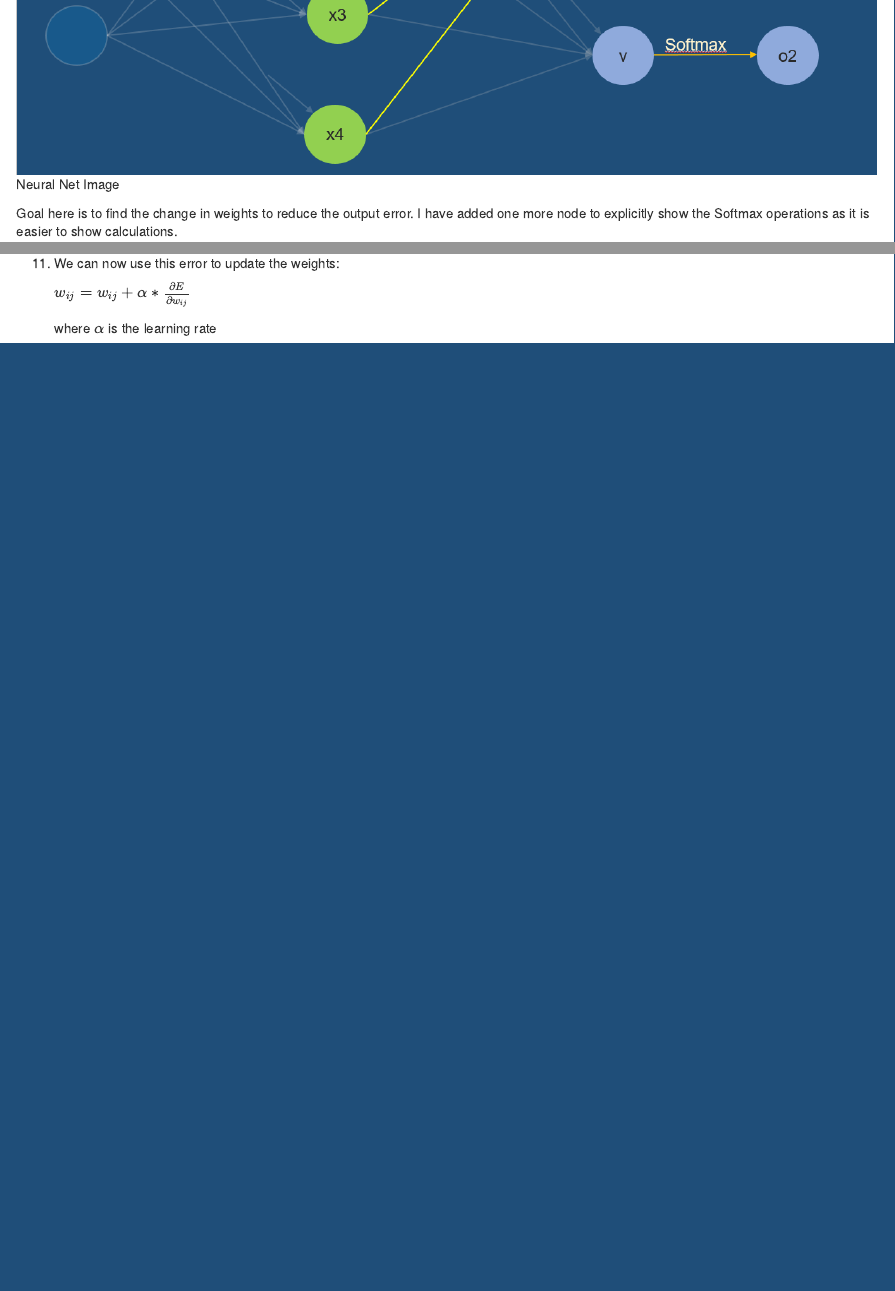
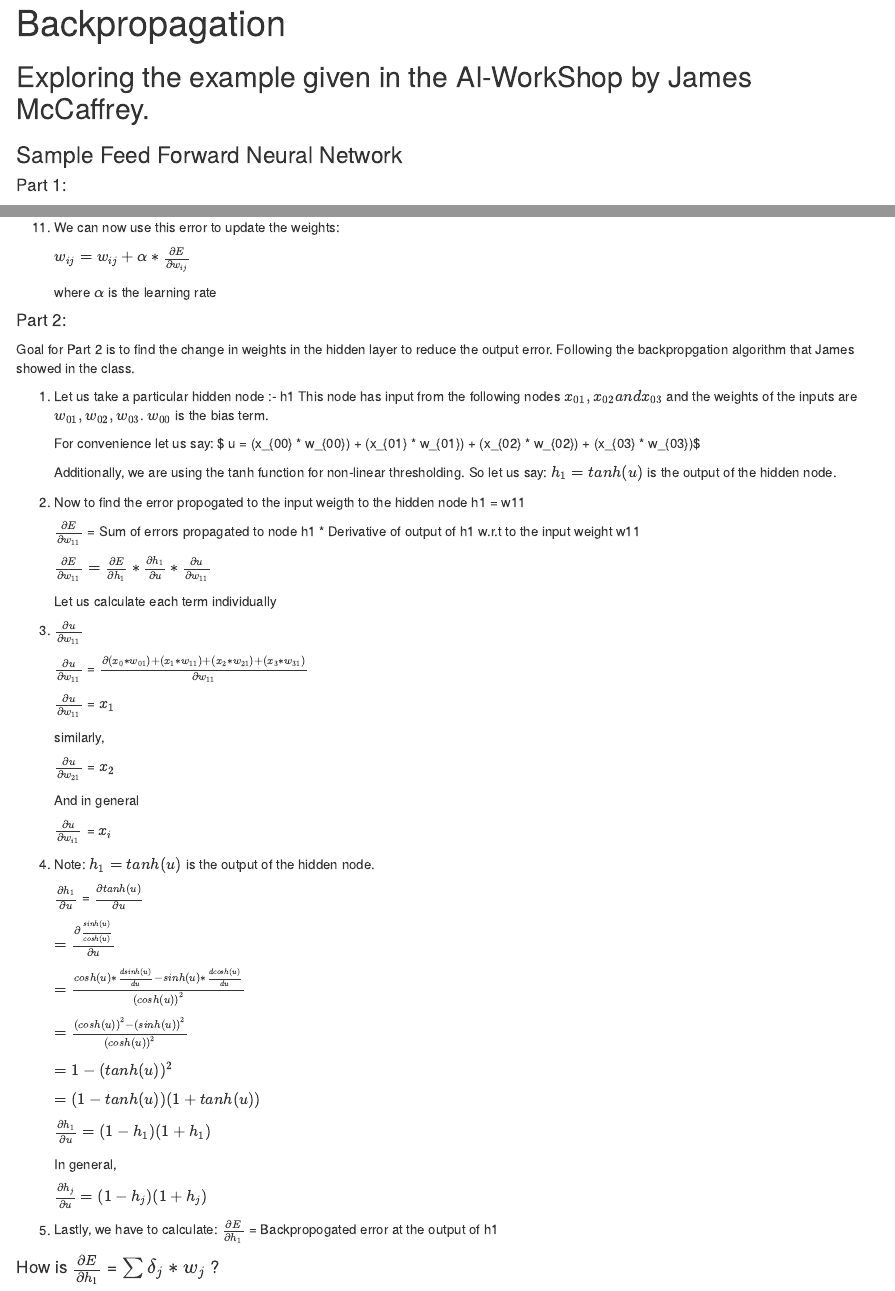
Before and after one commit to animohan/neuralnets, an R Markdown document (Backprop.Rmd): the page in a window 1100 px wide, from 500 px down before the commit and from 20 px down after it, and a second part further down, joined at a grey line. The pictures show the output file Backprop.html that the author committed with the source, opened offline.

Commit message:
backprop update

```diff
--- a/Backprop.Rmd
+++ b/Backprop.Rmd
@@ -102,4 +102,60 @@ I have added one more node to explicitly show the Softmax operations as it is ea
 
 
 #### Part 2:
-Goal  for Part 2 is to find the change in weights in the hidden layer to reduce the output error. We will follow the backpropgation algorithm that James showed in the class.
+Goal  for Part 2 is to find the change in weights in the hidden layer to reduce the output error. Following the backpropgation algorithm that James showed in the class.
+
+1) Let us take a particular hidden node :- h1
+   This node has input from the following nodes $x_{01}, x_{02} and x_{03}$ and the weights of the inputs are $w_{01},     w_{02}, w_{03}$. $w_{00}$ is the bias term.
+
+      For convenience let us say:
+      $ u = (x_{00} * w_{00}) + (x_{01} * w_{01}) + (x_{02} * w_{02}) + (x_{03} * w_{03})$
+
+     Additionally, we are using the tanh function for non-linear thresholding. So let us say:
+       $h_1 = tanh(u)$ is the output of the hidden node.
+
+2) Now to find the error propogated to the input weigth to the hidden node h1 = w11
+
+    $\frac{\partial E}{\partial w_{11}}$  =  Sum of errors propagated to node h1 * Derivative of output of h1 w.r.t to the input weight w11
+
+    $\frac{\partial E}{\partial w_{11}} =  \frac{\partial E}{\partial h_1} * \frac{\partial h_1}{\partial u} * \frac{\partial u}{\partial w_{11}}$
+
+    Let us calculate each term individually
+
+3) $\frac{\partial u}{\partial w_{11}}$
+
+      $\frac{\partial u}{\partial w_{11}}$ = $\frac{\partial (x_{0}*w_{01}) + (x_{1}*w_{11}) + (x_{2}*w_{21}) + (x_{3}*w_{31}) }{\partial w_{11}}$
+
+      $\frac{\partial u}{\partial w_{11}}$ = $x_{1}$
+
+      similarly,
+
+      $\frac{\partial u}{\partial w_{21}}$ = $x_{2}$
+
+      And in general
+
+      $\frac{\partial u}{\partial w_{i1}}$ = $x_{i}$
+
+4) Note: $h_1 = tanh(u)$ is the output of the hidden node.
+
+    $\frac{\partial h_{1}}{\partial u}$ = $\frac{\partial tanh(u)}{\partial u}$
+
+      $=\frac{\partial \frac{sinh(u)}{cosh(u)}}{\partial u}$
+
+      $=\frac{cosh(u)* \frac{dsinh(u)}{du} - sinh(u) * \frac{dcosh(u)}{du}  }{(cosh(u))^2}$
+
+      $=\frac{(cosh(u))^2 - (sinh(u))^2}{(cosh(u))^2}$
+
+      $= 1 - (tanh(u))^2$
+
+      $= (1-tanh(u))(1 + tanh(u))$
+
+      $\frac{\partial h_{1}}{\partial u}$ $= (1-h_1)(1+h_1)$
+
+      In general,
+
+      $\frac{\partial h_{j}}{\partial u}$ $= (1-h_j)(1+h_j)$
+
+5) Lastly, we have to calculate:
+  $\frac{\partial E}{\partial h_1}$  = Backpropogated error at the output of h1
+
+#### How is $\frac{\partial E}{\partial h_1}$  = $\sum \delta_j*w_j$ ?
```
Also changed, not shown: Backprop.html, Backprop.Rmd (2 more changed lines), 1 other file.
